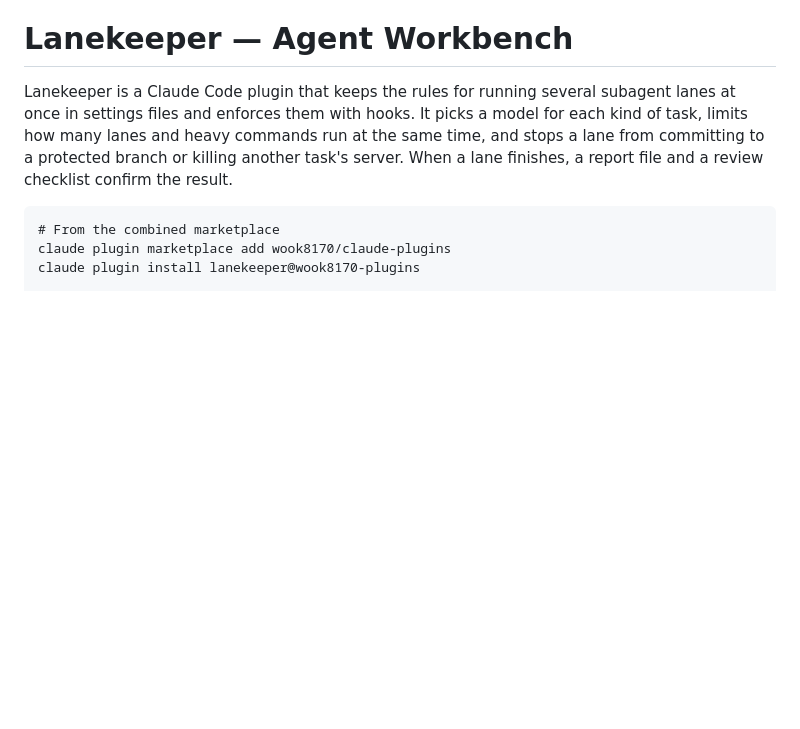
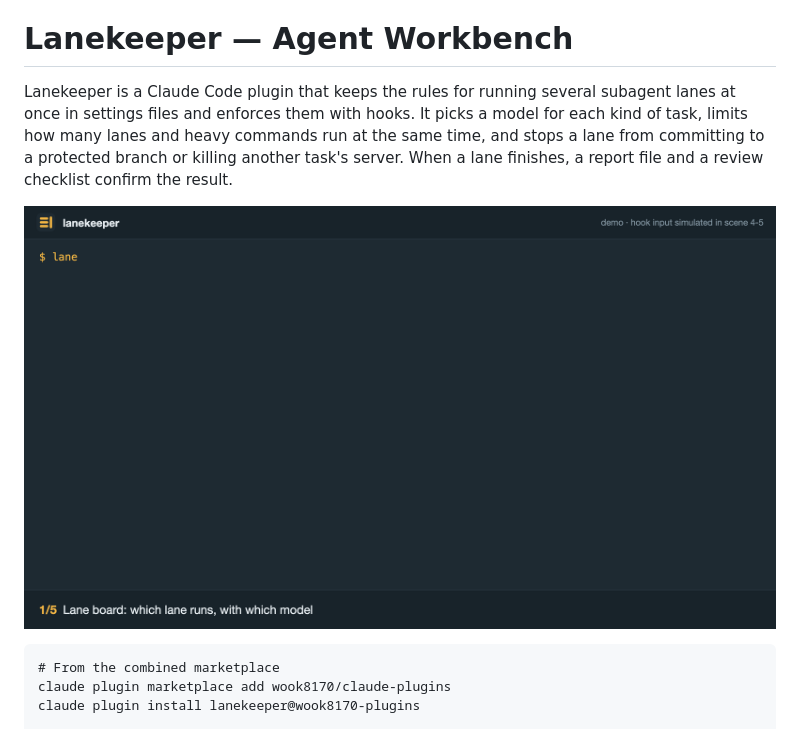
Before and after one commit to wook8170/lanekeeper, a Markdown page: README.md, the part around the change. Rendered like a GitHub page; pictures changed too: docs/demo.gif (added); blank space fills up the shorter version.

````diff
--- a/README.md
+++ b/README.md
@@ -4,6 +4,8 @@
 # Lanekeeper — Agent Workbench
 
 Lanekeeper is a Claude Code plugin that keeps the rules for running several subagent lanes at once in settings files and enforces them with hooks. It picks a model for each kind of task, limits how many lanes and heavy commands run at the same time, and stops a lane from committing to a protected branch or killing another task's server. When a lane finishes, a report file and a review checklist confirm the result.
+
+![Lanekeeper demo: the lane board, run slots and the model for each task type, then the safety hook denying a commit on main, a kill by pattern and a push from a lane, and asking before git stash](docs/demo.gif)
 
 ```
 # From the combined marketplace
````
Also changed, not shown: README.ko.md (+2 -0 lines).
